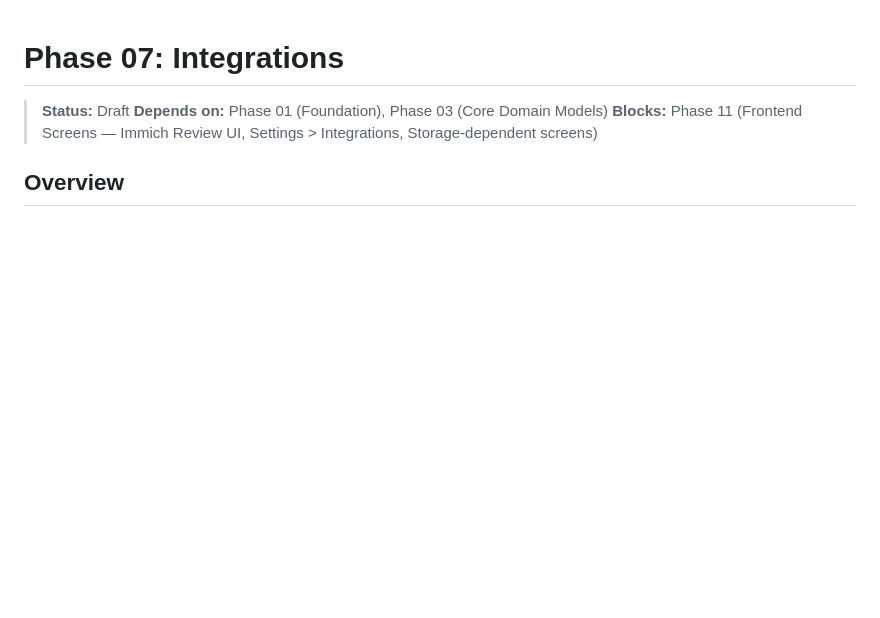
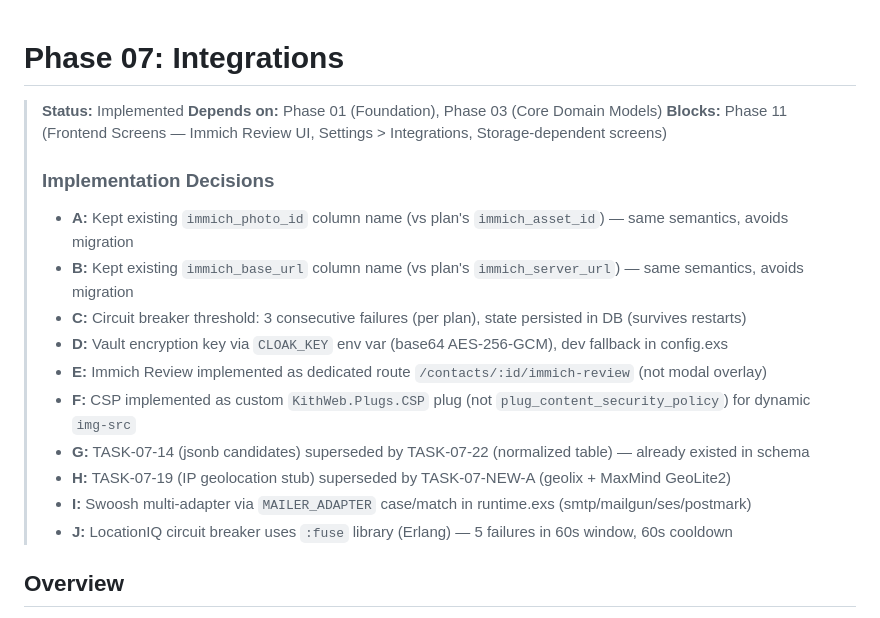
Before and after one commit to bashar-qassis/kith, a Markdown page: docs/plan/phase-07-integrations.md, the part around the change. Drawn GitHub-style; blank space fills up the shorter version.

Commit message:
Mark Phase 07 plan as Implemented, document decisions A-J

```diff
--- a/docs/plan/phase-07-integrations.md
+++ b/docs/plan/phase-07-integrations.md
@@ -1,8 +1,21 @@
 # Phase 07: Integrations
 
-> **Status:** Draft
+> **Status:** Implemented
 > **Depends on:** Phase 01 (Foundation), Phase 03 (Core Domain Models)
 > **Blocks:** Phase 11 (Frontend Screens — Immich Review UI, Settings > Integrations, Storage-dependent screens)
+>
+> ### Implementation Decisions
+>
+> - **A:** Kept existing `immich_photo_id` column name (vs plan's `immich_asset_id`) — same semantics, avoids migration
+> - **B:** Kept existing `immich_base_url` column name (vs plan's `immich_server_url`) — same semantics, avoids migration
+> - **C:** Circuit breaker threshold: 3 consecutive failures (per plan), state persisted in DB (survives restarts)
+> - **D:** Vault encryption key via `CLOAK_KEY` env var (base64 AES-256-GCM), dev fallback in config.exs
+> - **E:** Immich Review implemented as dedicated route `/contacts/:id/immich-review` (not modal overlay)
+> - **F:** CSP implemented as custom `KithWeb.Plugs.CSP` plug (not `plug_content_security_policy`) for dynamic `img-src`
+> - **G:** TASK-07-14 (jsonb candidates) superseded by TASK-07-22 (normalized table) — already existed in schema
+> - **H:** TASK-07-19 (IP geolocation stub) superseded by TASK-07-NEW-A (geolix + MaxMind GeoLite2)
+> - **I:** Swoosh multi-adapter via `MAILER_ADAPTER` case/match in runtime.exs (smtp/mailgun/ses/postmark)
+> - **J:** LocationIQ circuit breaker uses `:fuse` library (Erlang) — 5 failures in 60s window, 60s cooldown
 
 ## Overview
 
```
